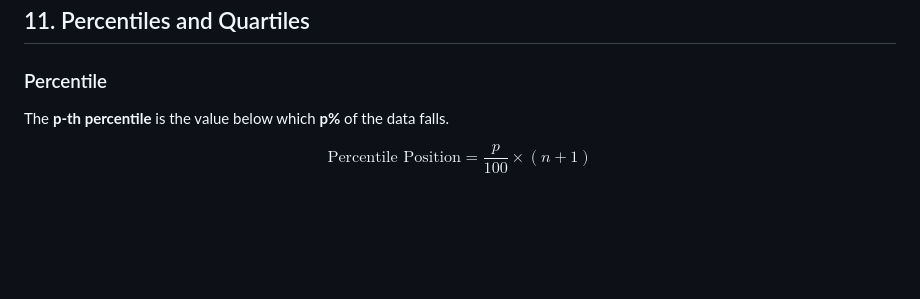
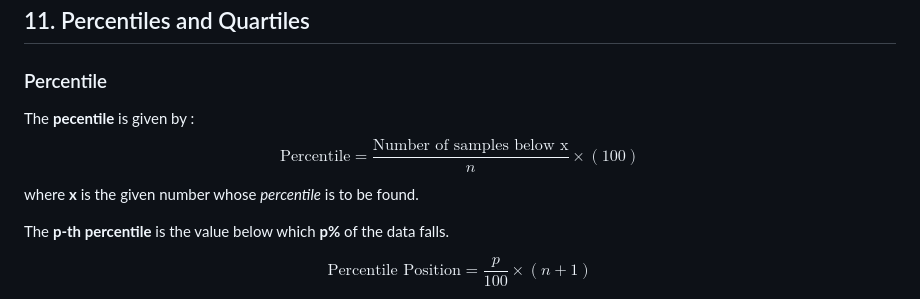
Before and after one commit to SubCoder006/Python, a Markdown page: Statistics/statistics.md, the part around the change. Drawn GitHub-style; blank space fills up the shorter version.

Commit message:
Statistics

```diff
--- a/Statistics/statistics.md
+++ b/Statistics/statistics.md
@@ -371,6 +371,10 @@ A **histogram** is a bar chart that shows the **frequency distribution** of cont
 ## 11. Percentiles and Quartiles
 
 ### Percentile
+The **pecentile** is given by :
+$$\text{Percentile} = \frac{\text{Number of samples below x}}{n} \times (100)$$
+where **x** is the given number whose *percentile* is to be found.
+
 The **p-th percentile** is the value below which **p%** of the data falls.
 
 $$\text{Percentile Position} = \frac{p}{100} \times (n + 1)$$
```
